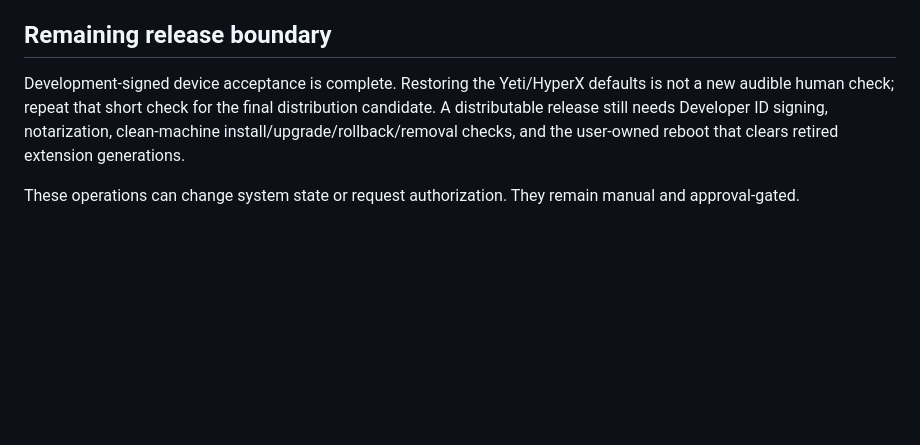
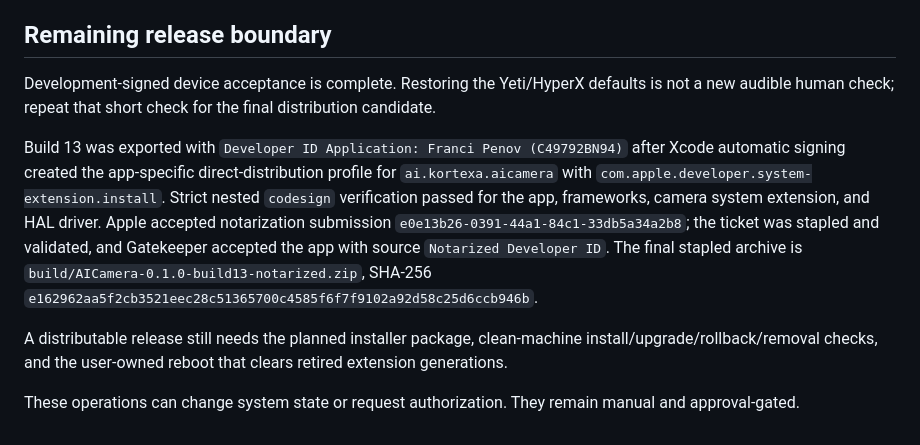
Before and after one commit to kortexa-ai/aicamera, a Markdown page: VALIDATION.md, the part around the change. Rendered like a GitHub page; blank space fills up the shorter version.

Commit message:
Record notarized Developer ID build

```diff
--- a/VALIDATION.md
+++ b/VALIDATION.md
@@ -139,6 +139,10 @@ After acceptance, the normal wake-phrase profile was restored. The default input
 
 ## Remaining release boundary
 
-Development-signed device acceptance is complete. Restoring the Yeti/HyperX defaults is not a new audible human check; repeat that short check for the final distribution candidate. A distributable release still needs Developer ID signing, notarization, clean-machine install/upgrade/rollback/removal checks, and the user-owned reboot that clears retired extension generations.
+Development-signed device acceptance is complete. Restoring the Yeti/HyperX defaults is not a new audible human check; repeat that short check for the final distribution candidate.
+
+Build 13 was exported with `Developer ID Application: Franci Penov (C49792BN94)` after Xcode automatic signing created the app-specific direct-distribution profile for `ai.kortexa.aicamera` with `com.apple.developer.system-extension.install`. Strict nested `codesign` verification passed for the app, frameworks, camera system extension, and HAL driver. Apple accepted notarization submission `e0e13b26-0391-44a1-84c1-33db5a34a2b8`; the ticket was stapled and validated, and Gatekeeper accepted the app with source `Notarized Developer ID`. The final stapled archive is `build/AICamera-0.1.0-build13-notarized.zip`, SHA-256 `e162962aa5f2cb3521eec28c51365700c4585f6f7f9102a92d58c25d6ccb946b`.
+
+A distributable release still needs the planned installer package, clean-machine install/upgrade/rollback/removal checks, and the user-owned reboot that clears retired extension generations.
 
 These operations can change system state or request authorization. They remain manual and approval-gated.
```
Also changed, not shown: PLAN.md (+1 -0 lines).
